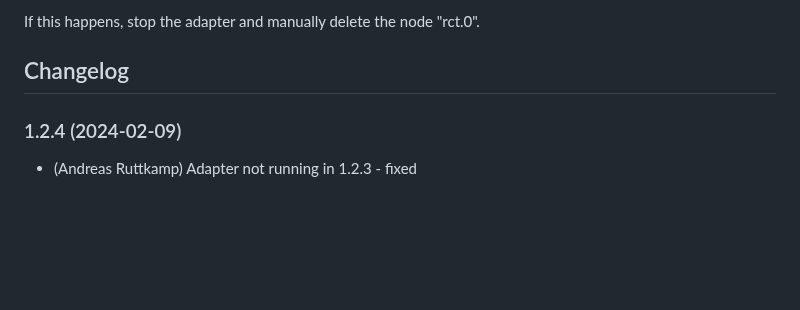
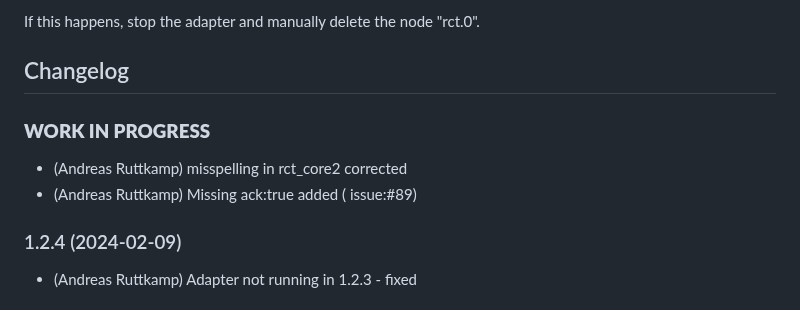
Before and after one commit to aruttkamp/ioBroker.rct, a Markdown page: README.md, the part around the change. GitHub-like rendering; blank space fills up the shorter version.

Commit message:
changelog

```diff
--- a/README.md
+++ b/README.md
@@ -57,6 +57,12 @@ If this happens, stop the adapter and manually delete the node "rct.0".
   Placeholder for the next version (at the beginning of the line):
   ### **WORK IN PROGRESS**
 -->
+
+### **WORK IN PROGRESS**
+* (Andreas Ruttkamp) misspelling in rct_core2 corrected
+* (Andreas Ruttkamp) Missing ack:true added ( issue:#89)
+
+
 ### 1.2.4 (2024-02-09)
 * (Andreas Ruttkamp) Adapter not running in 1.2.3 - fixed
 
```
